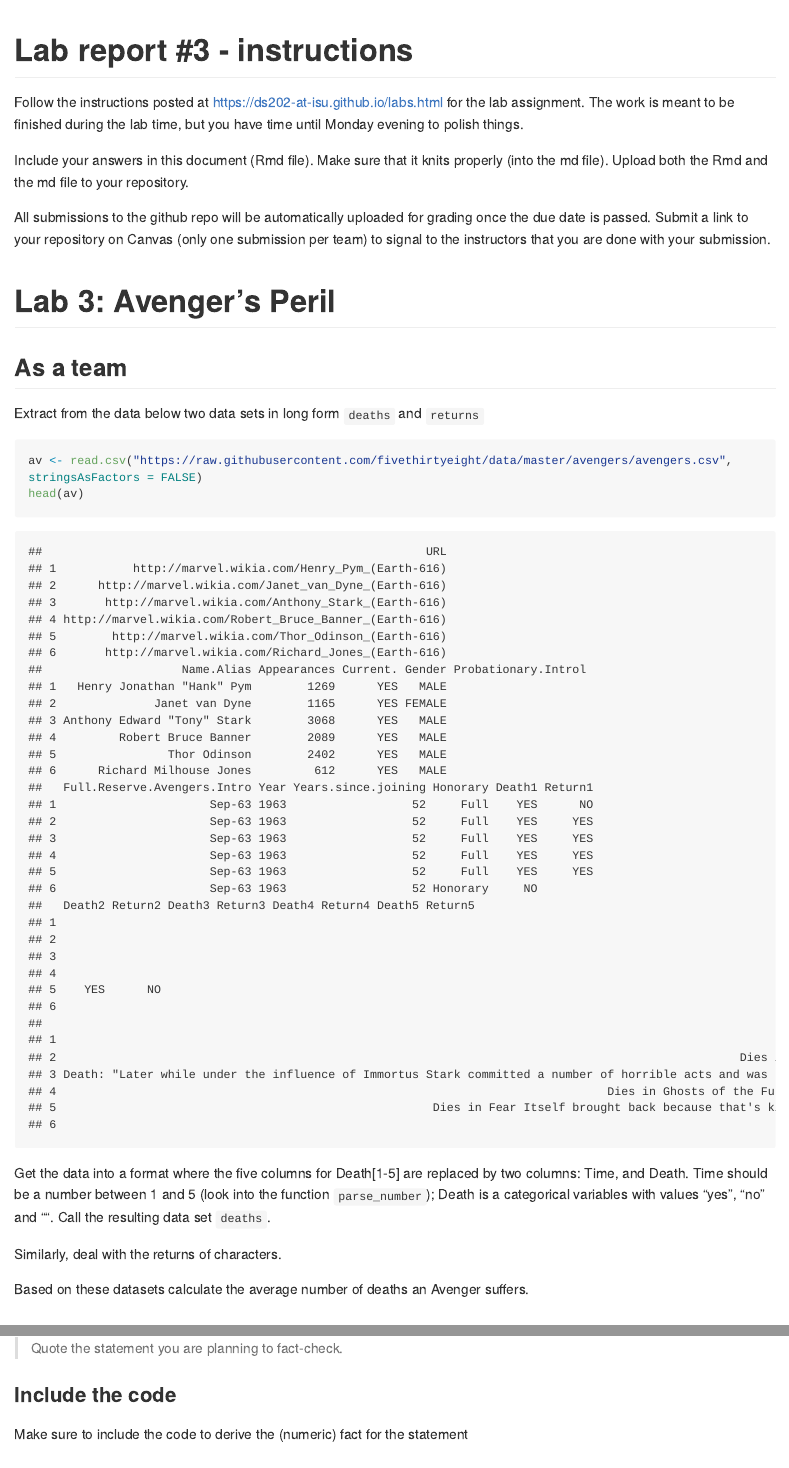
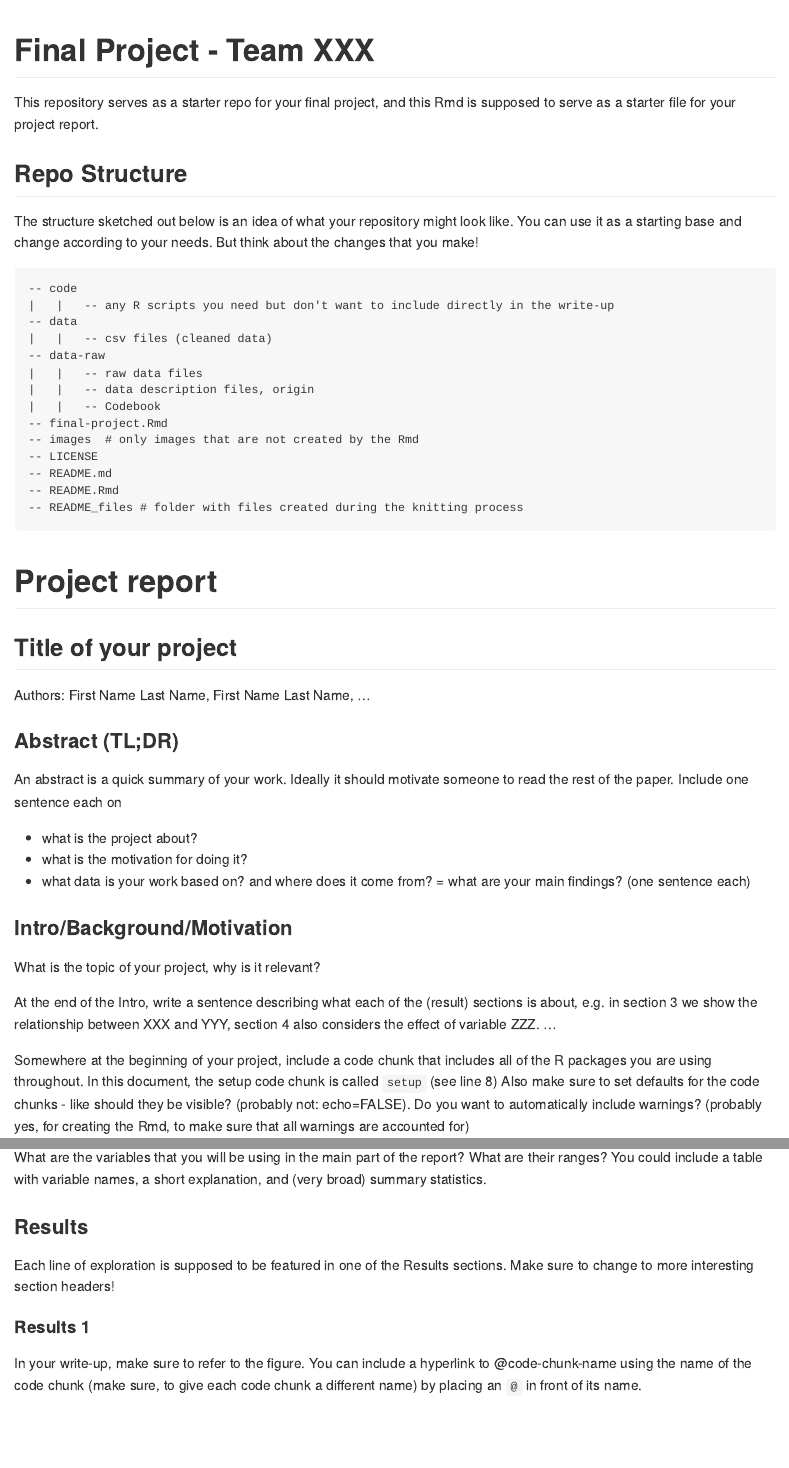
Before and after one commit to DS202-at-ISU/DS202-final-project, an R Markdown document (README.Rmd): the page in a window 1100 px wide, from its top, and a second part further down, joined at a grey line. The pictures show the output file README.md that the author committed with the source, drawn offline in the style of GitHub; long lines of code are wrapped.

Commit message:
structure for the repo

````diff
--- a/README.Rmd
+++ b/README.Rmd
@@ -6,4 +6,3 @@ output: github_document
 
 
 ```{r setup, include=FALSE}
-knitr::opts_chunk$set(echo = TRUE)
@@ -10,20 +13,52 @@ knitr::opts_chunk$set(echo = TRUE)
 ```
 
-# Lab report #3 - instructions
+# Final Project - Team XXX
 
-Follow the instructions posted at https://ds202-at-isu.github.io/labs.html for the lab assignment. The work is meant to be finished during the lab time, but you have time until Monday evening to polish things.
+This repository serves as a starter repo for your final project, and this Rmd is supposed to serve as a starter file for your project report.
 
-Include your answers in this document (Rmd file). Make sure that it knits properly (into the md file). Upload both the Rmd and the md file to your repository.
+## Repo Structure
 
-All submissions to the github repo will be automatically uploaded for grading once the due date is passed.
-Submit a link to your repository on Canvas (only one submission per team) to signal to the instructors that you are done with your submission.
+The structure sketched out below is an idea of what your repository might look like. You can use it as a starting base and change according to your needs. But think about the changes that you make!
 
-# Lab 3: Avenger's Peril
 
-## As a team
+    -- code
+    |   |   -- any R scripts you need but don't want to include directly in the write-up
+    -- data
+    |   |   -- csv files (cleaned data)
+    -- data-raw
+    |   |   -- raw data files
+    |   |   -- data description files, origin
+    |   |   -- Codebook
+    -- final-project.Rmd
+    -- images  # only images that are not created by the Rmd
+    -- LICENSE
+    -- README.md
+    -- README.Rmd
+    -- README_files # folder with files created during the knitting process
 
-Extract from the data below two data sets in long form `deaths` and `returns`
 
-```{r}
-av <- read.csv("https://raw.githubusercontent.com/fivethirtyeight/data/master/avengers/avengers.csv", stringsAsFactors = FALSE)
-head(av)
+
+# Project report
+
+
+## Title of your project
+
+Authors: First Name Last Name, First Name Last Name, ...
+
+### Abstract (TL;DR)
+
+An abstract is a quick summary of your work. Ideally it should motivate someone to read the rest of the paper. Include one sentence each on
+
+- what is the project about?
+- what is the motivation for doing it?
+- what data is your work based on? and where does it come from?
+= what are your main findings? (one sentence each)
+
+### Intro/Background/Motivation
+
+What is the topic of your project, why is it relevant?
+
+At the end of the Intro, write a sentence describing what each of the (result) sections is about, e.g. in section 3 we show the relationship between XXX and YYY, section 4 also considers the effect of variable ZZZ. ...
+
+Somewhere at the beginning of your project, include a code chunk that includes all of the R packages you are using throughout. In this document, the setup code chunk is called `setup` (see line 8)
+Also make sure to set defaults for the code chunks - like should they be visible? (probably not: echo=FALSE). Do you want to automatically include warnings? (probably yes, for creating the Rmd, to make sure that all warnings are accounted for)
@@ -29,0 +68,11 @@ head(av)
+What are the variables that you will be using in the main part of the report? What are their ranges?
+You could include a table with variable names, a short explanation, and (very broad) summary statistics.
+
+### Results
+
+Each line of exploration is supposed to be featured in one of the Results sections. Make sure to change to more interesting section headers!
+
+#### Results 1
+
+In your write-up, make sure to refer to the figure.
+You can include a hyperlink to @code-chunk-name using the name of the code chunk (make sure, to give each code chunk a different name) by placing an `@` in front of its name.
@@ -30,7 +85,5 @@ head(av)
 ```
 
-Get the data into a format where the five columns for Death[1-5] are replaced by two columns: Time, and Death. Time should be a number between 1 and 5 (look into the function `parse_number`); Death is a categorical variables with values "yes", "no" and "". Call the resulting data set `deaths`.
 
-Similarly, deal with the returns of characters.
+#### Results 2
 
-Based on these datasets calculate the average number of deaths an Avenger suffers.
@@ -46,5 +95,0 @@ Each team member picks one of the statements in the FiveThirtyEight [analysis](h
-> Quote the statement you are planning to fact-check.
-
-### Include the code
-
-Make sure to include the code to derive the (numeric) fact for the statement
````
Also changed, not shown: README.md, README_files/figure-gfm/code-chunk-name-1.png (added), README.Rmd (30 more changed lines).
